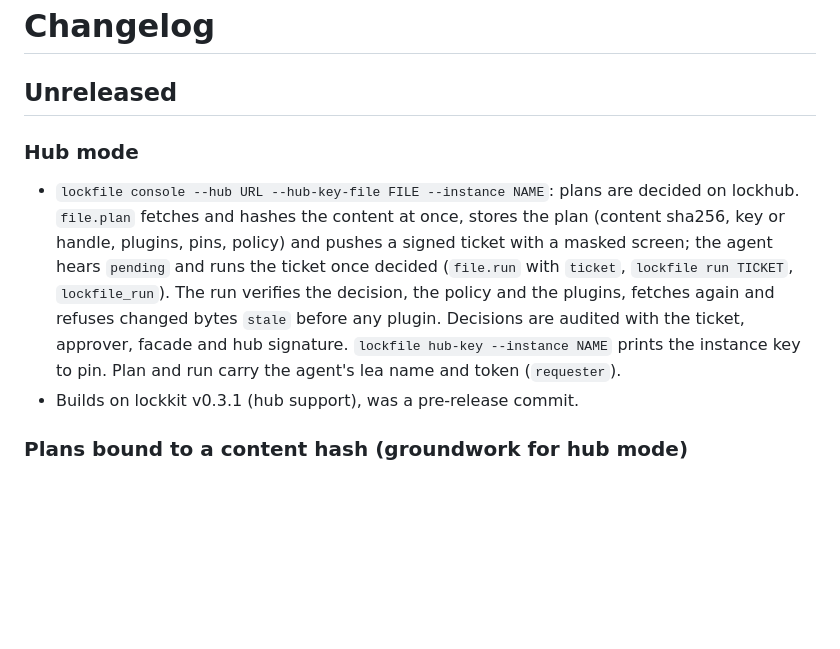
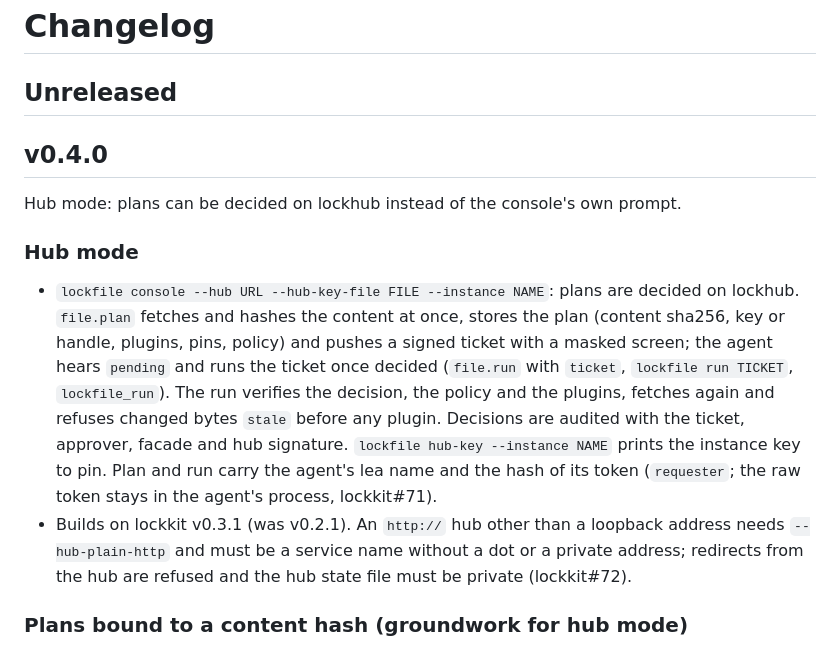
Before and after one commit to DavidGodefroid/lockfile, a Markdown page: CHANGELOG.md, the part around the change. Drawn GitHub-style; blank space fills up the shorter version.

Commit message:
chore(release): prepare v0.4.0 (#28)
* chore(release): prepare v0.4.0

Date the hub-mode Unreleased entries as v0.4.0.

Co-Authored-By: Claude Opus 5.5 <noreply@anthropic.com>

* docs(changelog): token sent hashed (lockkit#71); lockkit was v0.2.1

Co-Authored-By: Claude Opus 5.5 <noreply@anthropic.com>

---------

Co-authored-by: Claude Opus 5.5 <noreply@anthropic.com>

```diff
--- a/CHANGELOG.md
+++ b/CHANGELOG.md
@@ -1,6 +1,10 @@
 # Changelog
 
 ## Unreleased
+
+## v0.4.0
+
+Hub mode: plans can be decided on lockhub instead of the console's own prompt.
 
 ### Hub mode
 
@@ -12,8 +16,12 @@
   policy and the plugins, fetches again and refuses changed bytes `stale` before any
   plugin. Decisions are audited with the ticket, approver, facade and hub signature.
   `lockfile hub-key --instance NAME` prints the instance key to pin. Plan and run carry the
-  agent's lea name and token (`requester`).
-- Builds on lockkit v0.3.1 (hub support), was a pre-release commit.
+  agent's lea name and the hash of its token (`requester`; the raw token stays in the
+  agent's process, lockkit#71).
+- Builds on lockkit v0.3.1 (was v0.2.1). An `http://` hub other than a
+  loopback address needs `--hub-plain-http` and must be a service name without a dot or a
+  private address; redirects from the hub are refused and the hub state file must be private
+  (lockkit#72).
 
 ### Plans bound to a content hash (groundwork for hub mode)
 
```
